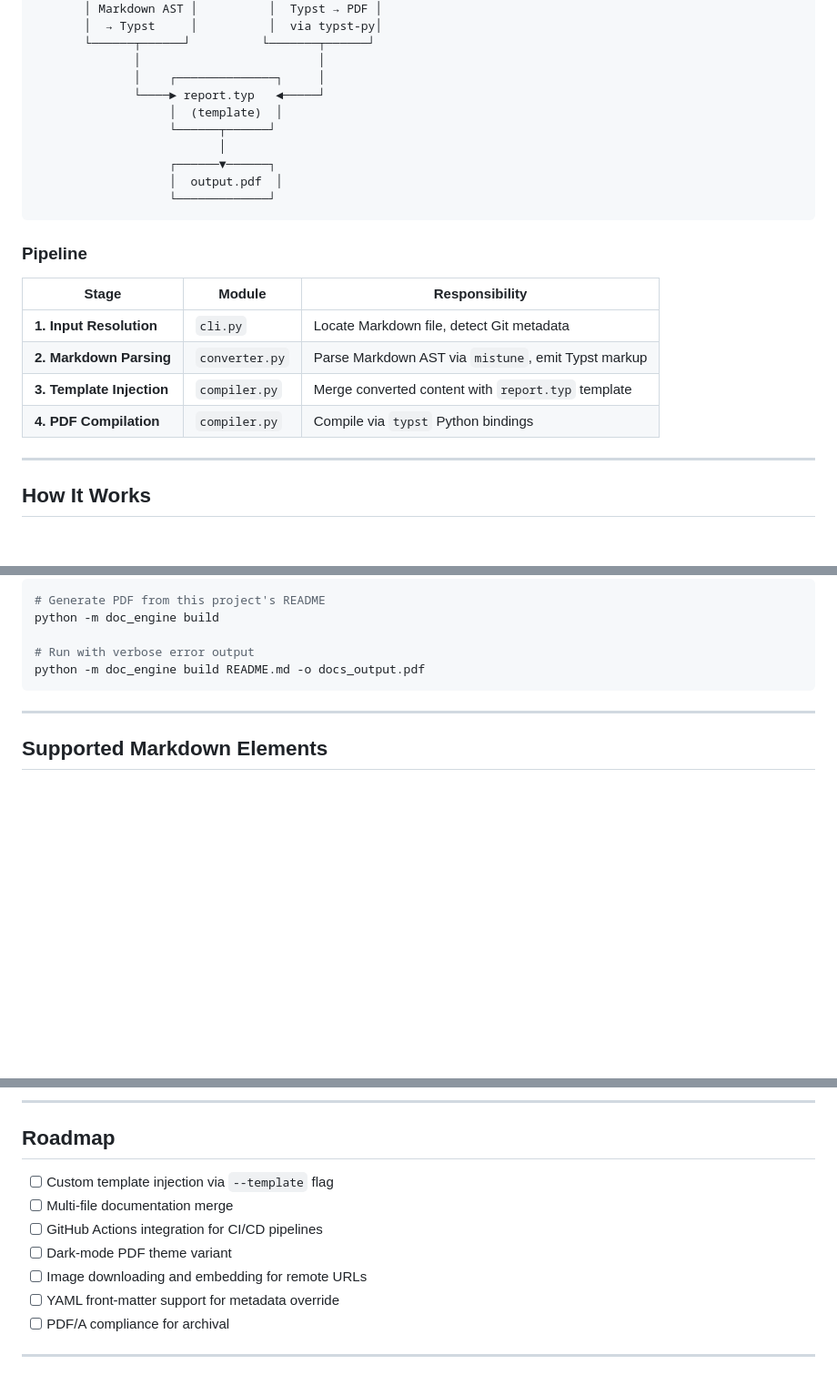
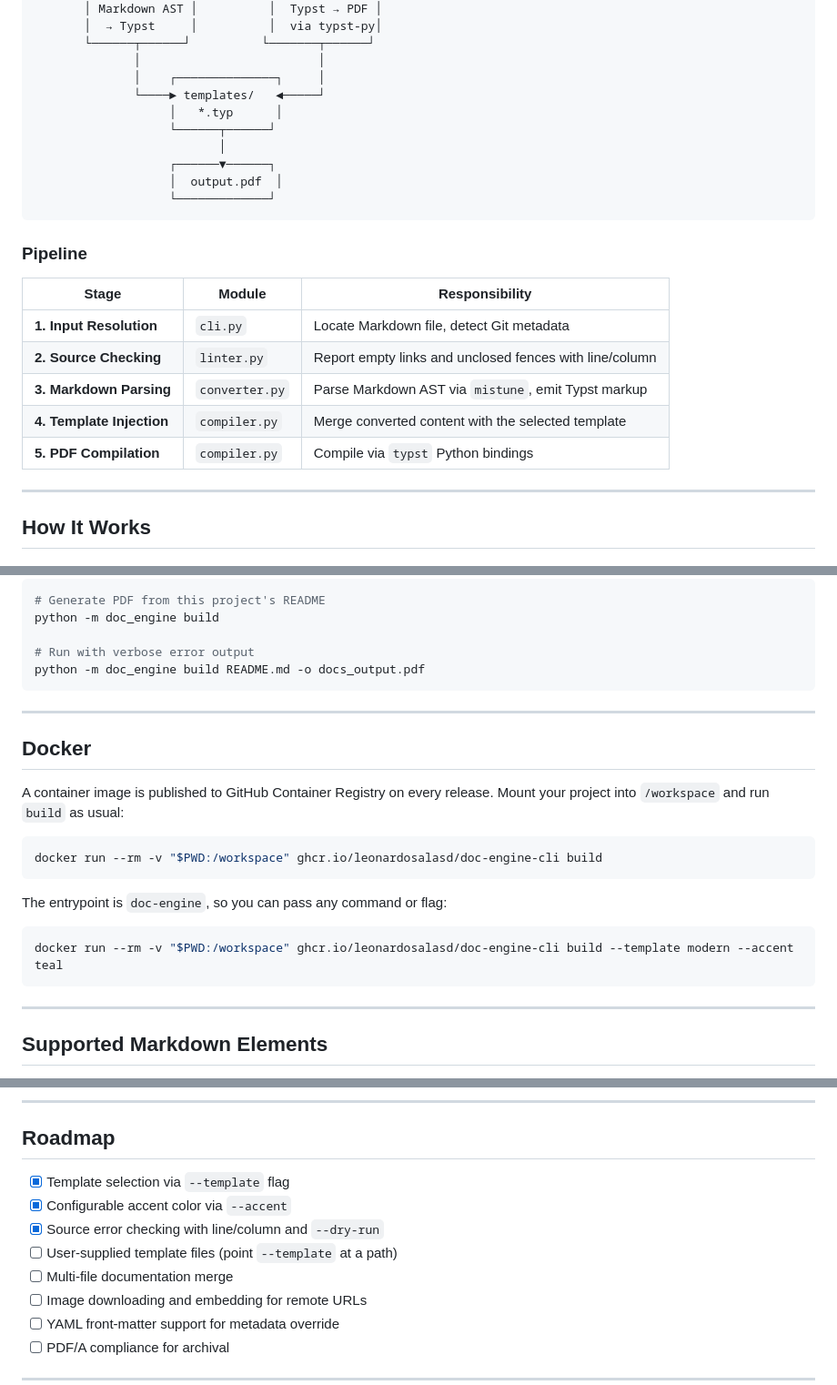
Before and after one commit to leonardosalasd/doc-engine-cli, a Markdown page: README.md, 3 parts joined by grey strips. Shown at 91% size. Rendered like a GitHub page; blank space fills up the shorter version.

````diff
--- a/README.md
+++ b/README.md
@@ -170,8 +231,8 @@ python -m doc_engine build README.md
        └──────┬──────┘          └───────┬──────┘
               │                         │
               │    ┌──────────────┐     │
-              └────► report.typ   ◄─────┘
-                   │  (template)  │
+              └────► templates/   ◄─────┘
+                   │   *.typ      │
                    └──────┬──────┘
                           │
                    ┌──────▼──────┐
@@ -184,9 +245,10 @@ python -m doc_engine build README.md
 | Stage | Module | Responsibility |
 |---|---|---|
 | **1. Input Resolution** | `cli.py` | Locate Markdown file, detect Git metadata |
-| **2. Markdown Parsing** | `converter.py` | Parse Markdown AST via `mistune`, emit Typst markup |
-| **3. Template Injection** | `compiler.py` | Merge converted content with `report.typ` template |
-| **4. PDF Compilation** | `compiler.py` | Compile via `typst` Python bindings |
+| **2. Source Checking** | `linter.py` | Report empty links and unclosed fences with line/column |
+| **3. Markdown Parsing** | `converter.py` | Parse Markdown AST via `mistune`, emit Typst markup |
+| **4. Template Injection** | `compiler.py` | Merge converted content with the selected template |
+| **5. PDF Compilation** | `compiler.py` | Compile via `typst` Python bindings |
 
 ---
 
@@ -287,6 +358,22 @@ python -m doc_engine build README.md -o docs_output.pdf
 
 ---
 
+## Docker
+
+A container image is published to GitHub Container Registry on every release. Mount your project into `/workspace` and run `build` as usual:
+
+```bash
+docker run --rm -v "$PWD:/workspace" ghcr.io/leonardosalasd/doc-engine-cli build
+```
+
+The entrypoint is `doc-engine`, so you can pass any command or flag:
+
+```bash
+docker run --rm -v "$PWD:/workspace" ghcr.io/leonardosalasd/doc-engine-cli build --template modern --accent teal
+```
+
+---
+
 ## Supported Markdown Elements
 
 - [x] Headings (H1–H6)
@@ -307,10 +394,11 @@ python -m doc_engine build README.md -o docs_output.pdf
 
 ## Roadmap
 
-- [ ] Custom template injection via `--template` flag
+- [x] Template selection via `--template` flag
+- [x] Configurable accent color via `--accent`
+- [x] Source error checking with line/column and `--dry-run`
+- [ ] User-supplied template files (point `--template` at a path)
 - [ ] Multi-file documentation merge
-- [ ] GitHub Actions integration for CI/CD pipelines
-- [ ] Dark-mode PDF theme variant
 - [ ] Image downloading and embedding for remote URLs
 - [ ] YAML front-matter support for metadata override
 - [ ] PDF/A compliance for archival
````
Also changed, not shown: other parts of README.md (+90 -20 lines).
